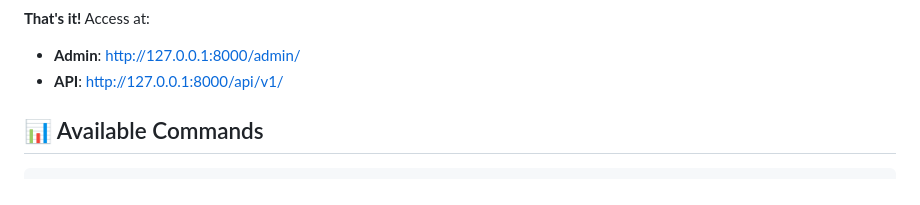
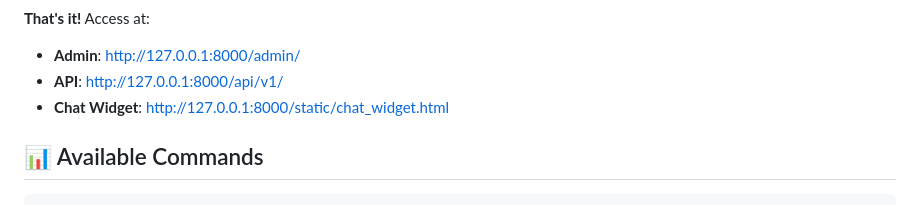
Before and after one commit to awais786/policy-chatbot, a Markdown page: README.md, the part around the change. GitHub-like rendering.

Commit message:
feat!: Adding basic structure.

```diff
--- a/README.md
+++ b/README.md
@@ -67,6 +67,7 @@ make dev-simple
 **That's it!** Access at:
 - **Admin**: http://127.0.0.1:8000/admin/
 - **API**: http://127.0.0.1:8000/api/v1/
+- **Chat Widget**: http://127.0.0.1:8000/static/chat_widget.html
 
 ## 📊 Available Commands
 
```
